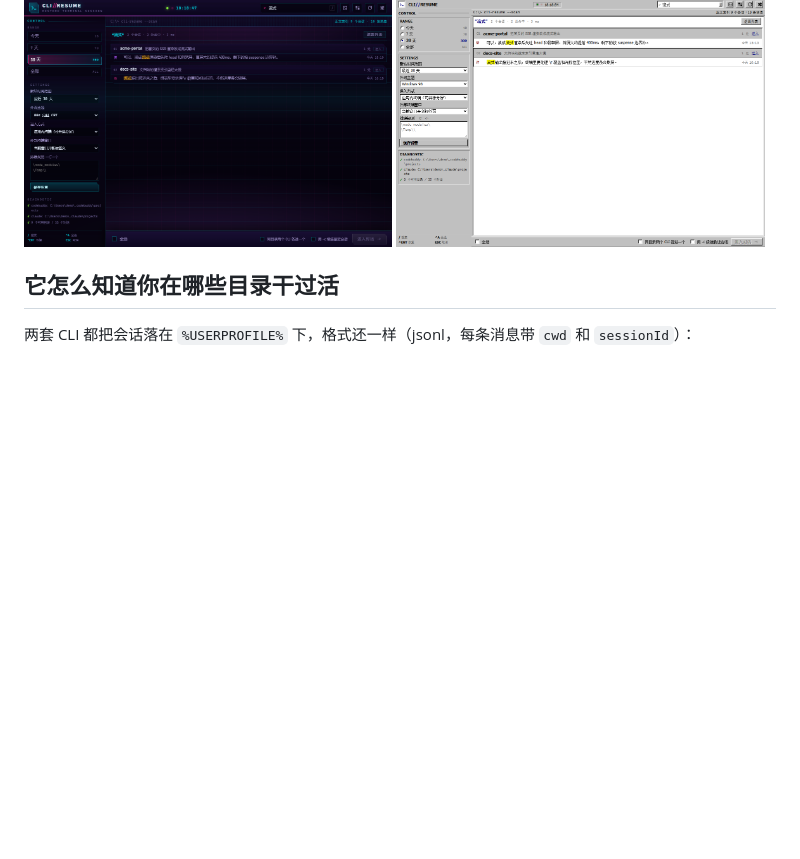
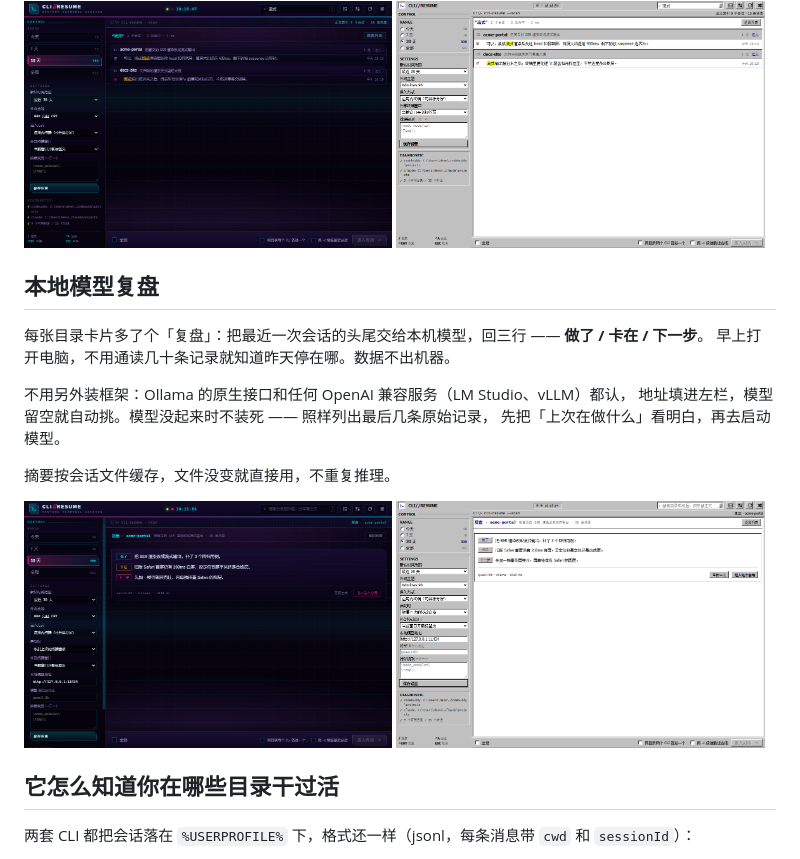
Before and after one commit to Wike-CHI/cli-resume, a Markdown page: README.md, the part around the change. Rendered like a GitHub page; pictures changed too: desktop/docs/brief.png (added), desktop/docs/w98-brief.png (added); blank space fills up the shorter version.

```diff
--- a/README.md
+++ b/README.md
@@ -107,6 +107,20 @@ codebuddy / claude 的颜色、光标、按键、TUI 布局和在终端窗口里
 <img src="desktop/docs/search.png" width="49%" alt="霓虹：全文搜索">
 <img src="desktop/docs/w98-search.png" width="49%" alt="98：全文搜索">
 
+## 本地模型复盘
+
+每张目录卡片多了个「复盘」：把最近一次会话的头尾交给本机模型，回三行 —— **做了 / 卡在 / 下一步**。
+早上打开电脑，不用通读几十条记录就知道昨天停在哪。数据不出机器。
+
+不用另外装框架：Ollama 的原生接口和任何 OpenAI 兼容服务（LM Studio、vLLM）都认，
+地址填进左栏，模型留空就自动挑。模型没起来时不装死 —— 照样列出最后几条原始记录，
+先把「上次在做什么」看明白，再去启动模型。
+
+摘要按会话文件缓存，文件没变就直接用，不重复推理。
+
+<img src="desktop/docs/brief.png" width="49%" alt="霓虹：会话复盘">
+<img src="desktop/docs/w98-brief.png" width="49%" alt="98：会话复盘">
+
 ## 它怎么知道你在哪些目录干过活
 
 两套 CLI 都把会话落在 `%USERPROFILE%` 下，格式还一样（jsonl，每条消息带 `cwd` 和 `sessionId`）：
```
Also changed, not shown: desktop/README.md (+43 -1 lines), desktop/docs/settings.png, desktop/docs/w98-settings.png, 12 other files.
